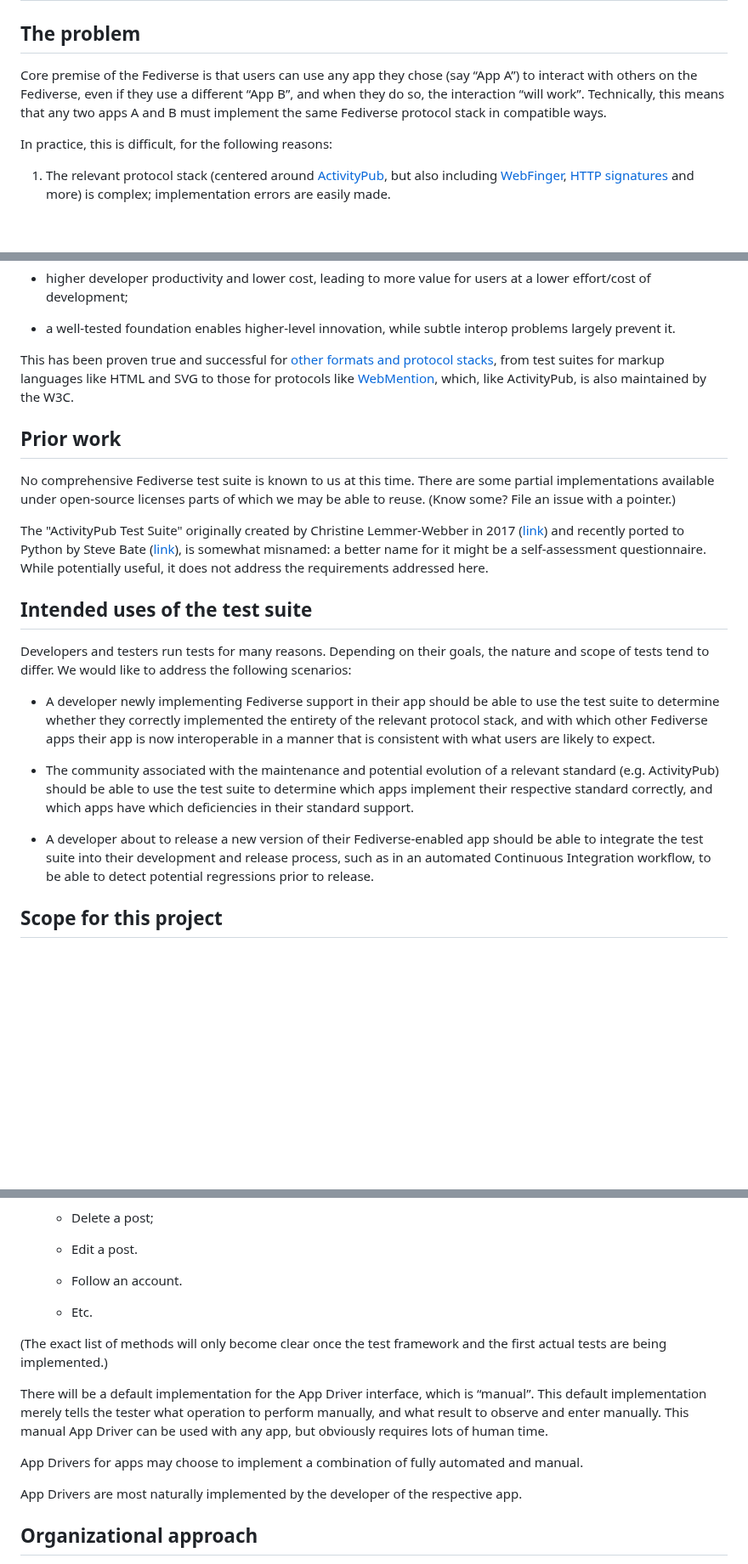
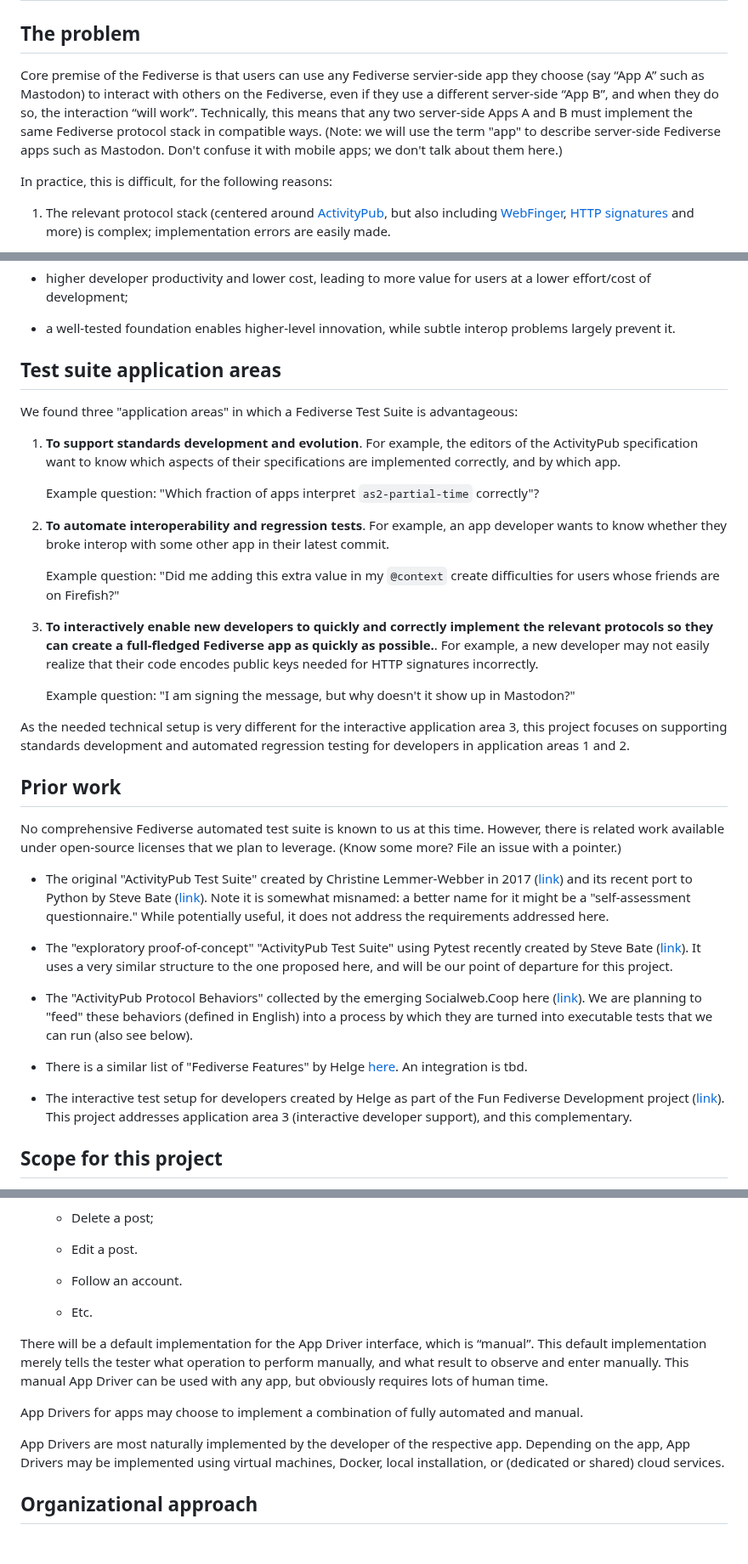
Before and after one commit to fediverse-devnet/feditest, a Markdown page: docs/plan/index.md, 3 parts joined by grey strips. Shown at 85% size. Rendered like a GitHub page; blank space fills up the shorter version.

```diff
--- a/docs/plan/index.md
+++ b/docs/plan/index.md
@@ -2,10 +2,13 @@
 
 ## The problem
 
-Core premise of the Fediverse is that users can use any app they chose (say “App A”)
-to interact with others on the Fediverse, even if they use a different “App B”, and
-when they do so, the interaction “will work”. Technically, this means that any two apps
-A and B must implement the same Fediverse protocol stack in compatible ways.
+Core premise of the Fediverse is that users can use any Fediverse servier-side app they
+choose (say “App A” such as Mastodon) to interact with others on the Fediverse, even if
+they use a different server-side “App B”, and when they do so, the interaction “will work”.
+Technically, this means that any two server-side Apps A and B must implement the same
+Fediverse protocol stack in compatible ways. (Note: we will use the term "app" to describe
+server-side Fediverse apps such as Mastodon. Don't confuse it with mobile apps; we don't
+talk about them here.)
 
 In practice, this is difficult, for the following reasons:
 
@@ -70,45 +73,63 @@ A Fediverse test suite with good coverage could thus significantly contribute to
 * a well-tested foundation enables higher-level innovation, while subtle interop
   problems largely prevent it.
 
-This has been proven true and successful for
-[other formats and protocol stacks](https://www.w3.org/QA/Test/), from test suites
-for markup languages like HTML and SVG to those for protocols like
-[WebMention](https://www.w3.org/TR/webmention/), which, like ActivityPub, is also
-maintained by the W3C.
+## Test suite application areas
+
+We found three "application areas" in which a Fediverse Test Suite is advantageous:
+
+1. **To support standards development and evolution**. For example, the editors of the
+   ActivityPub specification want to know which aspects of their specifications are
+   implemented correctly, and by which app.
+
+   Example question: "Which fraction of apps interpret `as2-partial-time` correctly"?
+
+2. **To automate interoperability and regression tests**. For example, an app
+   developer wants to know whether they broke interop with some other app in their
+   latest commit.
+
+   Example question: "Did me adding this extra value in my `@context` create
+   difficulties for users whose friends are on Firefish?"
+
+3. **To interactively enable new developers to quickly and correctly implement the relevant
+   protocols so they can create a full-fledged Fediverse app as quickly as possible.**. For
+   example, a new developer may not easily realize that their code encodes public
+   keys needed for HTTP signatures incorrectly.
+
+   Example question: "I am signing the message, but why doesn't it show up in Mastodon?"
+
+As the needed technical setup is very different for the interactive application area 3,
+this project focuses on supporting standards development and automated regression
+testing for developers in application areas 1 and 2.
 
 ## Prior work
 
-No comprehensive Fediverse test suite is known to us at this time. There are some
-partial implementations available under open-source licenses parts of which we may be
-able to reuse. (Know some? File an issue with a pointer.)
+No comprehensive Fediverse automated test suite is known to us at this time. However, there
+is related work available under open-source licenses that we plan to leverage.
+(Know some more? File an issue with a pointer.)
 
-The "ActivityPub Test Suite" originally created by Christine Lemmer-Webber in 2017
-([link](https://gitlab.com/dustyweb/pubstrate/-/blob/master/pubstrate/aptestsuite.scm))
-and recently ported to Python by Steve Bate
-([link](https://github.com/steve-bate/rocks-testsuite)), is somewhat misnamed: a better
-name for it might be a self-assessment questionnaire. While potentially useful, it
-does not address the requirements addressed here.
+* The original "ActivityPub Test Suite" created by Christine Lemmer-Webber in 2017
+  ([link](https://gitlab.com/dustyweb/pubstrate/-/blob/master/pubstrate/aptestsuite.scm))
+  and its recent port to Python by Steve Bate ([link](https://github.com/steve-bate/rocks-testsuite)).
+  Note it is somewhat misnamed: a better name for it might be a "self-assessment
+  questionnaire." While potentially useful, it does not address the requirements addressed
+  here.
 
-## Intended uses of the test suite
+* The "exploratory proof-of-concept" "ActivityPub Test Suite" using Pytest recently created
+  by Steve Bate ([link](https://github.com/steve-bate/activitypub-testsuite)). It uses
+  a very similar structure to the one proposed here, and will be our point of departure
+  for this project.
 
-Developers and testers run tests for many reasons. Depending on their goals, the
-nature and scope of tests tend to differ. We would like to address the following
-scenarios:
+* The "ActivityPub Protocol Behaviors" collected by the emerging Socialweb.Coop
+  here ([link](https://socialweb.coop/activitypub/behaviors/)). We are planning to "feed"
+  these behaviors (defined in English) into a process by which they are turned into
+  executable tests that we can run (also see below).
 
-* A developer newly implementing Fediverse support in their app should be able to
-  use the test suite to determine whether they correctly implemented the entirety of
-  the relevant protocol stack, and with which other Fediverse apps their app is now
-  interoperable in a manner that is consistent with what users are likely to expect.
+* There is a similar list of "Fediverse Features" by Helge
+  [here](https://codeberg.org/helge/fediverse-features). An integration is tbd.
 
-* The community associated with the maintenance and potential evolution of a relevant
-  standard (e.g. ActivityPub) should be able to use the test suite to determine
-  which apps implement their respective standard correctly, and which apps have which
-  deficiencies in their standard support.
-
-* A developer about to release a new version of their Fediverse-enabled app should
-  be able to integrate the test suite into their development and release process, such
-  as in an automated Continuous Integration workflow, to be able to detect potential
-  regressions prior to release.
+* The interactive test setup for developers created by Helge as part of the Fun Fediverse
+  Development project ([link](https://codeberg.org/helge/funfedidev)). This project
+  addresses application area 3 (interactive developer support), and this complementary.
 
 ## Scope for this project
 
@@ -240,9 +256,6 @@ covered app. It defines methods for the above functionality, such as:
 
   * Etc.
 
-(The exact list of methods will only become clear once the test framework and the first
-actual tests are being implemented.)
-
 There will be a default implementation for the App Driver interface, which is “manual”. This
 default implementation merely tells the tester what operation to perform manually, and what
 result to observe and enter manually. This manual App Driver can be used with any app,
@@ -251,6 +264,8 @@ but obviously requires lots of human time.
 App Drivers for apps may choose to implement a combination of fully automated and manual.
 
 App Drivers are most naturally implemented by the developer of the respective app.
+Depending on the app, App Drivers may be implemented using virtual machines, Docker,
+local installation, or (dedicated or shared) cloud services.
 
 ## Organizational approach
 
```
Also changed, not shown: other parts of docs/plan/index.md (+0 -5 lines), docs/plan/faq.md (+26 -40 lines).
